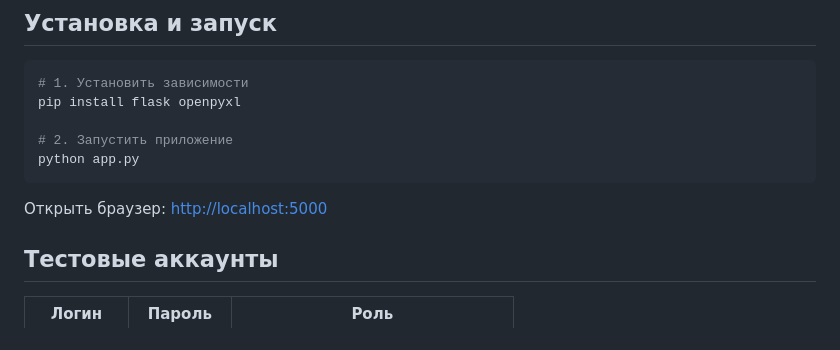
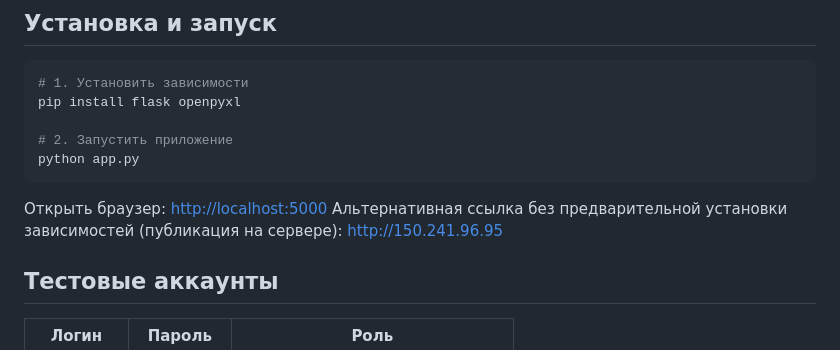
Before and after one commit to calexzz/Nemo-Core-t2, a Markdown page: README.md, the part around the change. GitHub-like rendering.

````diff
--- a/README.md
+++ b/README.md
@@ -20,6 +20,7 @@ python app.py
 ```
 
 Открыть браузер: [http://localhost:5000](http://127.0.0.1:5000)
+Альтернативная ссылка без предварительной установки зависимостей (публикация на сервере): http://150.241.96.95
 
 ## Тестовые аккаунты
 
````
